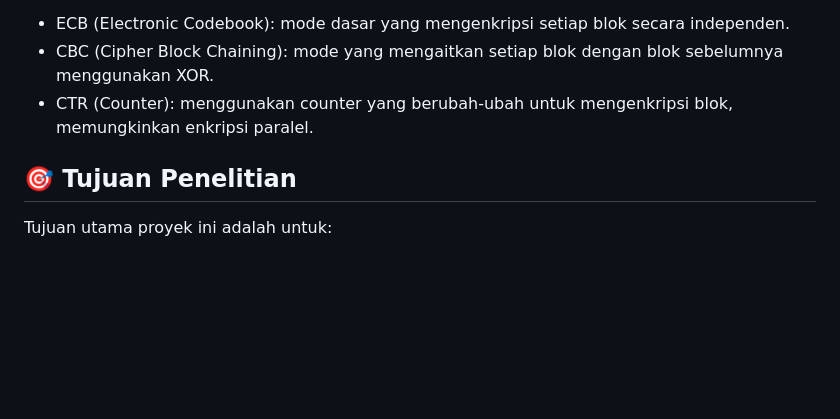
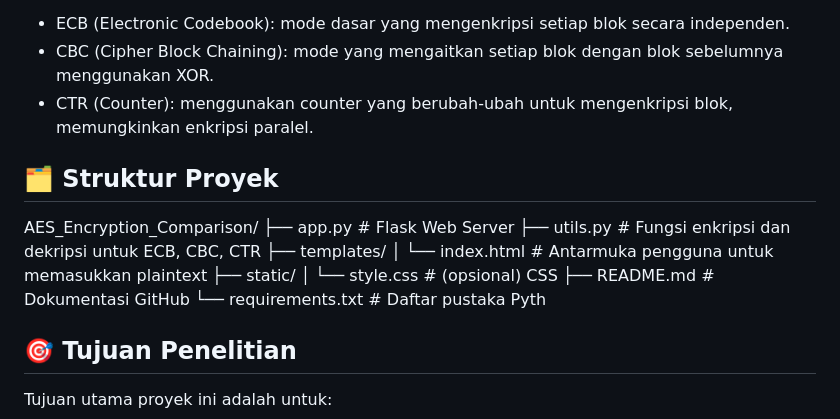
Before and after one commit to MuhammadFadliRahmansyahG1A023005/Perbandingan-ECB-CBC-dan-CTR-Mode-, a Markdown page: README.md, the part around one of its changes. Drawn GitHub-style; blank space fills up the shorter version.

```diff
--- a/README.md
+++ b/README.md
@@ -4,6 +4,18 @@
 - ECB (Electronic Codebook): mode dasar yang mengenkripsi setiap blok secara independen.
 - CBC (Cipher Block Chaining): mode yang mengaitkan setiap blok dengan blok sebelumnya menggunakan XOR.
 - CTR (Counter): menggunakan counter yang berubah-ubah untuk mengenkripsi blok, memungkinkan enkripsi paralel.
+
+## 🗂️ Struktur Proyek
+AES_Encryption_Comparison/
+├── app.py                # Flask Web Server
+├── utils.py              # Fungsi enkripsi dan dekripsi untuk ECB, CBC, CTR
+├── templates/
+│   └── index.html        # Antarmuka pengguna untuk memasukkan plaintext
+├── static/
+│   └── style.css         # (opsional) CSS
+├── README.md             # Dokumentasi GitHub
+└── requirements.txt      # Daftar pustaka Pyth
+
 
 ## 🎯 Tujuan Penelitian
 Tujuan utama proyek ini adalah untuk:
```
Also changed, not shown: other parts of README.md (+4 -0 lines).
